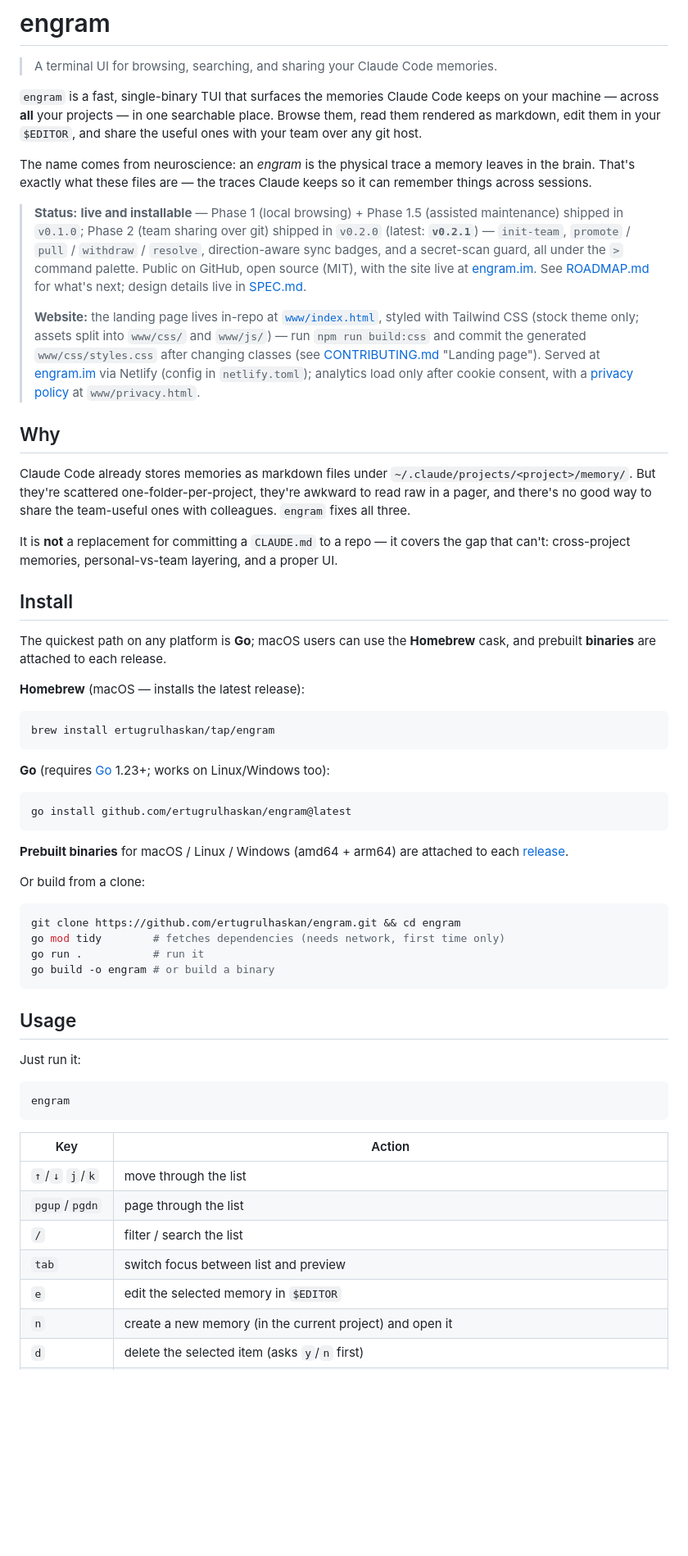
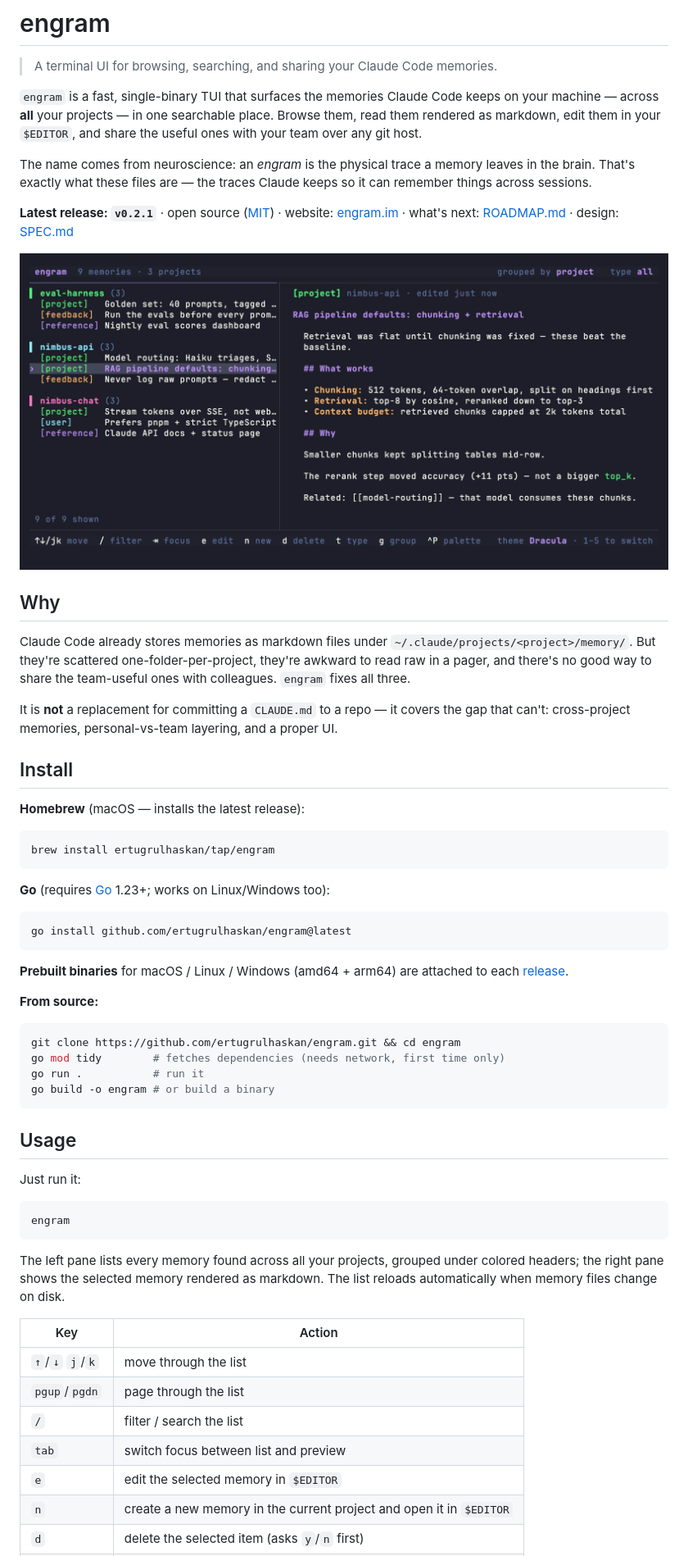
Before and after one commit to ertugrulhaskan/engram, a Markdown page: README.md, the part around the change printed below. Shown: that part at 82% size. GitHub-like rendering; pictures changed too: docs/tui.png (added); blank space fills up the shorter version.

````diff
--- a/README.md
+++ b/README.md
@@ -11,19 +11,11 @@ The name comes from neuroscience: an *engram* is the physical trace a memory
 leaves in the brain. That's exactly what these files are — the traces Claude
 keeps so it can remember things across sessions.
 
-> **Status:** **live and installable** — Phase 1 (local browsing) + Phase 1.5 (assisted
-> maintenance) shipped in `v0.1.0`; Phase 2 (team sharing over git) shipped in `v0.2.0`
-> (latest: **`v0.2.1`**) — `init-team`, `promote` / `pull` / `withdraw` / `resolve`,
-> direction-aware sync badges, and a secret-scan guard, all under the `>` command palette.
-> Public on GitHub, open source (MIT), with the site live at [engram.im](https://engram.im).
-> See [ROADMAP.md](ROADMAP.md) for what's next; design details live in [SPEC.md](SPEC.md).
->
-> **Website:** the landing page lives in-repo at [`www/index.html`](www/index.html), styled
-> with Tailwind CSS (stock theme only; assets split into `www/css/` and `www/js/`) — run
-> `npm run build:css` and commit the generated `www/css/styles.css` after changing classes
-> (see [CONTRIBUTING.md](CONTRIBUTING.md) "Landing page"). Served at
-> [engram.im](https://engram.im) via Netlify (config in `netlify.toml`); analytics load
-> only after cookie consent, with a [privacy policy](www/privacy.html) at `www/privacy.html`.
+**Latest release: `v0.2.1`** · open source ([MIT](LICENSE)) · website:
+[engram.im](https://engram.im) · what's next: [ROADMAP.md](ROADMAP.md) ·
+design: [SPEC.md](SPEC.md)
+
+![The engram TUI — memories grouped by project on the left, the selected memory rendered as markdown on the right](docs/tui.png)
 
 ## Why
 
@@ -37,9 +29,6 @@ the gap that can't: cross-project memories, personal-vs-team layering, and a
 proper UI.
 
 ## Install
-
-The quickest path on any platform is **Go**; macOS users can use the **Homebrew**
-cask, and prebuilt **binaries** are attached to each release.
 
 **Homebrew** (macOS — installs the latest release):
 
@@ -56,7 +45,7 @@ go install github.com/ertugrulhaskan/engram@latest
 **Prebuilt binaries** for macOS / Linux / Windows (amd64 + arm64) are attached to
 each [release](https://github.com/ertugrulhaskan/engram/releases).
 
-Or build from a clone:
+**From source:**
 
 ```sh
 git clone https://github.com/ertugrulhaskan/engram.git && cd engram
@@ -73,6 +62,10 @@ Just run it:
 engram
 ```
 
+The left pane lists every memory found across all your projects, grouped under
+colored headers; the right pane shows the selected memory rendered as markdown.
+The list reloads automatically when memory files change on disk.
+
 | Key        | Action                                  |
 |------------|-----------------------------------------|
 | `↑`/`↓` `j`/`k` | move through the list              |
@@ -80,5 +73,5 @@ engram
 | `/`        | filter / search the list                |
 | `tab`      | switch focus between list and preview   |
 | `e`        | edit the selected memory in `$EDITOR`   |
-| `n`        | create a new memory (in the current project) and open it |
+| `n`        | create a new memory in the current project and open it in `$EDITOR` |
 | `d`        | delete the selected item (asks `y`/`n` first) |
````
Also changed, not shown: other parts of README.md (+126 -83 lines), CHANGELOG.md (+16 -1 lines), docs/demo/README.md (added, +19 -0 lines), 3 other files.
